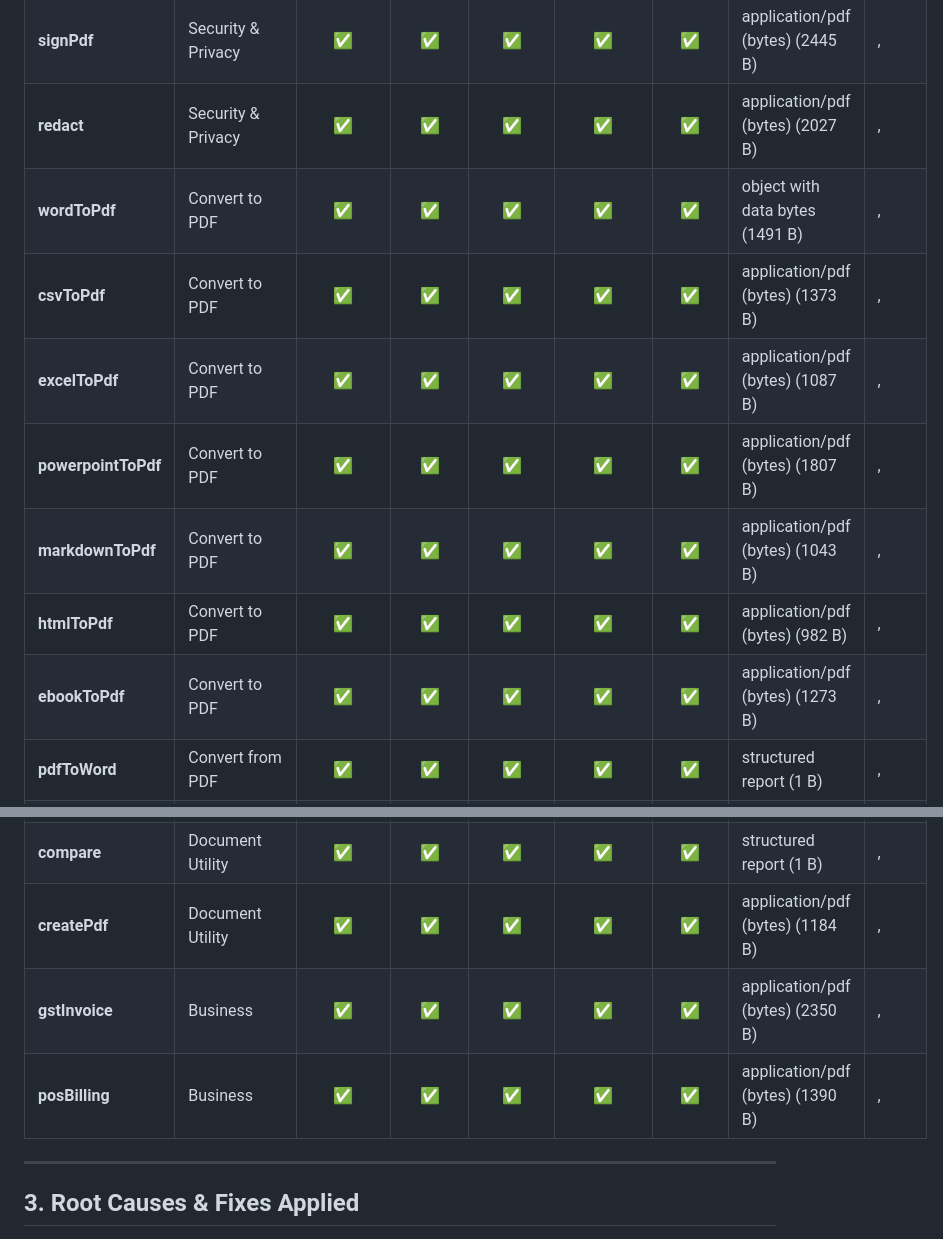
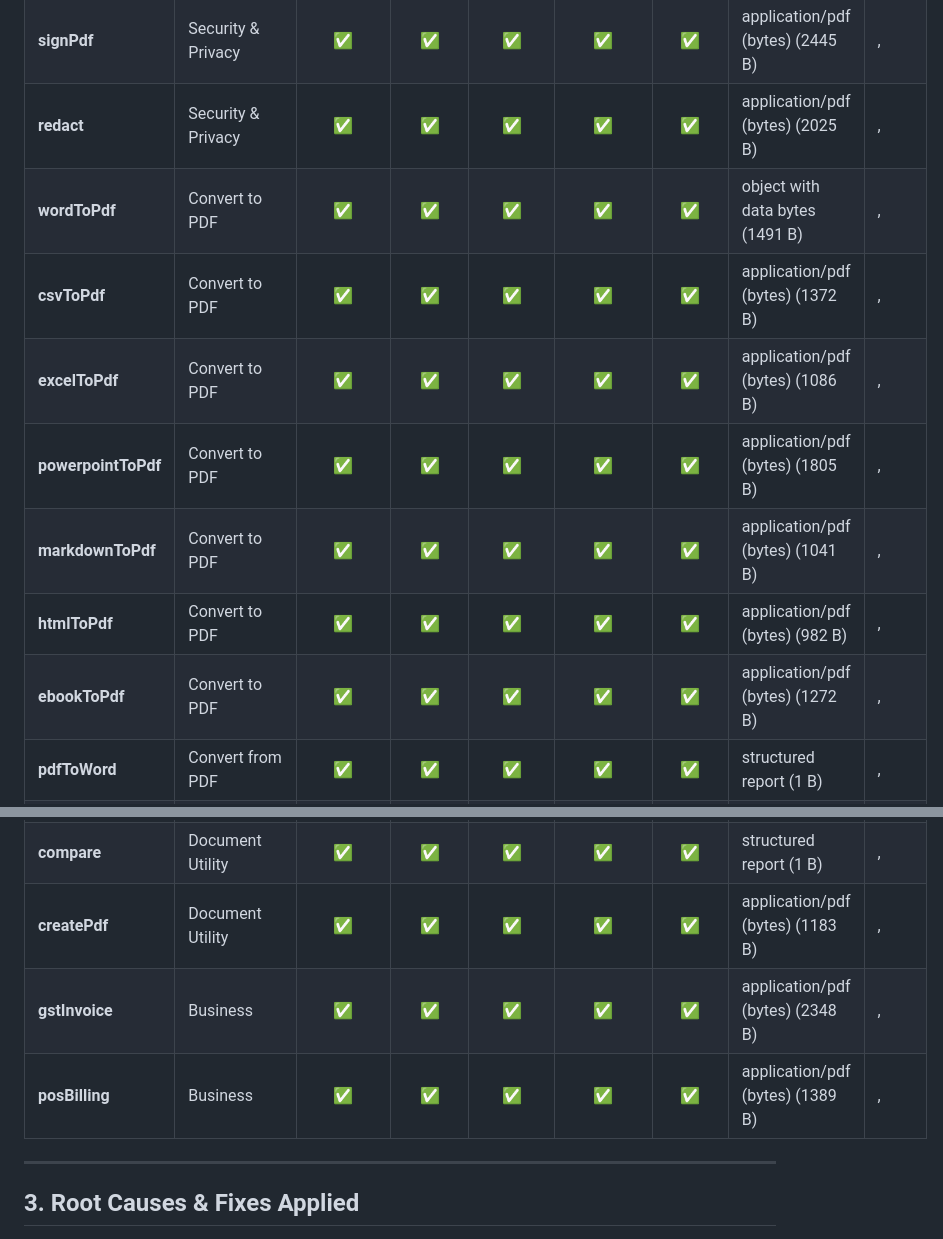
Before and after one commit to ShreyashSrivastavaa/Ihatelovepdf, a Markdown page: docs/tool-audit-results.md, 2 parts joined by grey strips. GitHub-like rendering.

```diff
--- a/docs/tool-audit-results.md
+++ b/docs/tool-audit-results.md
@@ -41,21 +41,21 @@
 | **signPdf** | Security & Privacy | ✅ | ✅ | ✅ | ✅ | ✅ | application/pdf (bytes) (2445 B) | ,  |
-| **redact** | Security & Privacy | ✅ | ✅ | ✅ | ✅ | ✅ | application/pdf (bytes) (2027 B) | ,  |
+| **redact** | Security & Privacy | ✅ | ✅ | ✅ | ✅ | ✅ | application/pdf (bytes) (2025 B) | ,  |
 | **wordToPdf** | Convert to PDF | ✅ | ✅ | ✅ | ✅ | ✅ | object with data bytes (1491 B) | ,  |
-| **csvToPdf** | Convert to PDF | ✅ | ✅ | ✅ | ✅ | ✅ | application/pdf (bytes) (1373 B) | ,  |
-| **excelToPdf** | Convert to PDF | ✅ | ✅ | ✅ | ✅ | ✅ | application/pdf (bytes) (1087 B) | ,  |
-| **powerpointToPdf** | Convert to PDF | ✅ | ✅ | ✅ | ✅ | ✅ | application/pdf (bytes) (1807 B) | ,  |
-| **markdownToPdf** | Convert to PDF | ✅ | ✅ | ✅ | ✅ | ✅ | application/pdf (bytes) (1043 B) | ,  |
+| **csvToPdf** | Convert to PDF | ✅ | ✅ | ✅ | ✅ | ✅ | application/pdf (bytes) (1372 B) | ,  |
+| **excelToPdf** | Convert to PDF | ✅ | ✅ | ✅ | ✅ | ✅ | application/pdf (bytes) (1086 B) | ,  |
+| **powerpointToPdf** | Convert to PDF | ✅ | ✅ | ✅ | ✅ | ✅ | application/pdf (bytes) (1805 B) | ,  |
+| **markdownToPdf** | Convert to PDF | ✅ | ✅ | ✅ | ✅ | ✅ | application/pdf (bytes) (1041 B) | ,  |
 | **htmlToPdf** | Convert to PDF | ✅ | ✅ | ✅ | ✅ | ✅ | application/pdf (bytes) (982 B) | ,  |
-| **ebookToPdf** | Convert to PDF | ✅ | ✅ | ✅ | ✅ | ✅ | application/pdf (bytes) (1273 B) | ,  |
+| **ebookToPdf** | Convert to PDF | ✅ | ✅ | ✅ | ✅ | ✅ | application/pdf (bytes) (1272 B) | ,  |
 | **pdfToWord** | Convert from PDF | ✅ | ✅ | ✅ | ✅ | ✅ | structured report (1 B) | ,  |
 | **pdfToExcel** | Convert from PDF | ✅ | ✅ | ✅ | ✅ | ✅ | structured report (1 B) | ,  |
 | **pdfToPowerpoint** | Convert from PDF | ✅ | ✅ | ✅ | ✅ | ✅ | structured report (1 B) | ,  |
 | **pdfToHtml** | Convert from PDF | ✅ | ✅ | ✅ | ✅ | ✅ | text/plain (1390 B) | ,  |
 | **pdfToEpub** | Convert from PDF | ✅ | ✅ | ✅ | ✅ | ✅ | structured report (1 B) | ,  |
 | **compare** | Document Utility | ✅ | ✅ | ✅ | ✅ | ✅ | structured report (1 B) | ,  |
-| **createPdf** | Document Utility | ✅ | ✅ | ✅ | ✅ | ✅ | application/pdf (bytes) (1184 B) | ,  |
-| **gstInvoice** | Business | ✅ | ✅ | ✅ | ✅ | ✅ | application/pdf (bytes) (2350 B) | ,  |
-| **posBilling** | Business | ✅ | ✅ | ✅ | ✅ | ✅ | application/pdf (bytes) (1390 B) | ,  |
+| **createPdf** | Document Utility | ✅ | ✅ | ✅ | ✅ | ✅ | application/pdf (bytes) (1183 B) | ,  |
+| **gstInvoice** | Business | ✅ | ✅ | ✅ | ✅ | ✅ | application/pdf (bytes) (2348 B) | ,  |
+| **posBilling** | Business | ✅ | ✅ | ✅ | ✅ | ✅ | application/pdf (bytes) (1389 B) | ,  |
 
 ---
 
```
Also changed, not shown: other parts of docs/tool-audit-results.md (+14 -14 lines).
